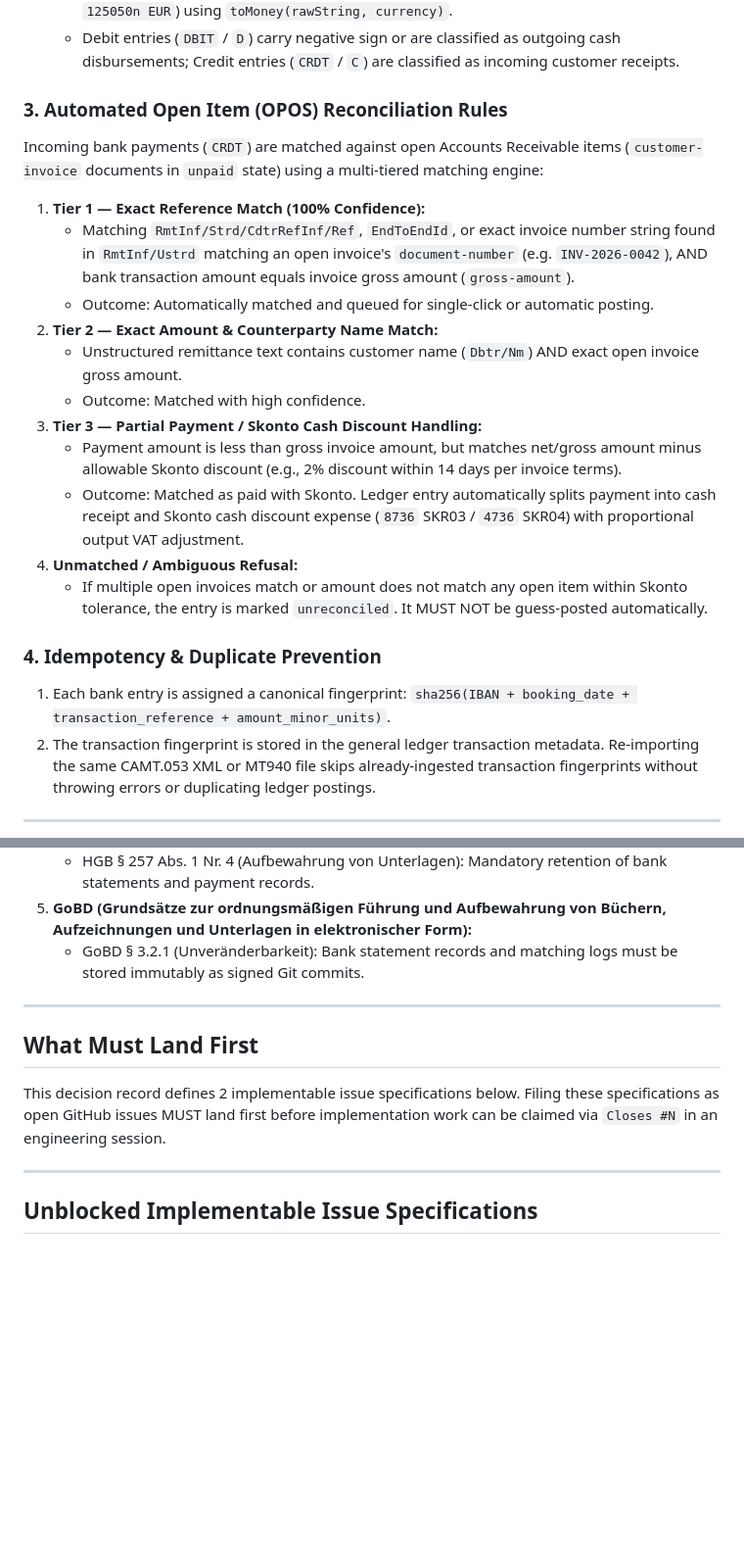
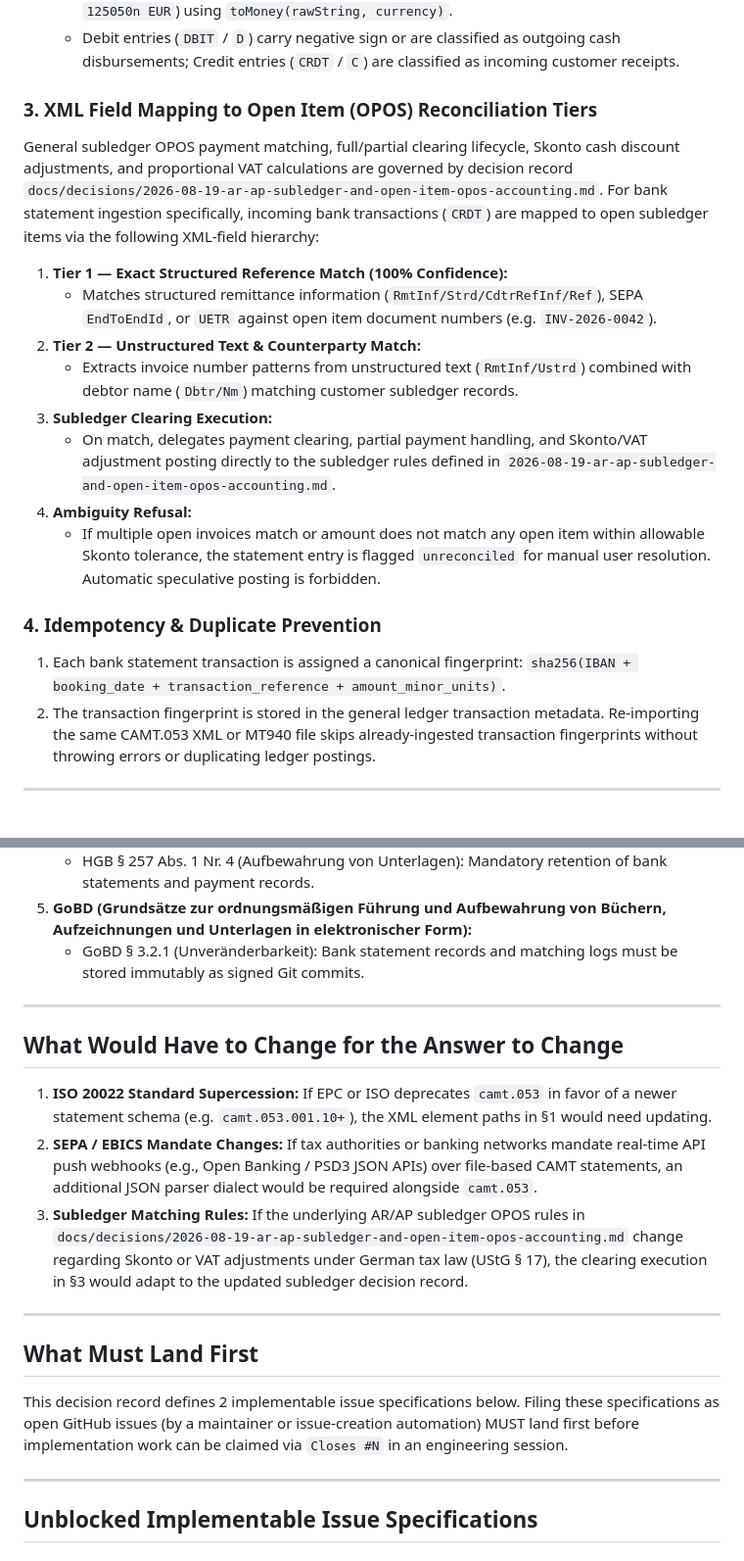
Before and after one commit to NeoDonkey/NeoDonkey-ERP, a Markdown page: docs/decisions/2026-08-20-camt053-bank-statement-ingestion-and-payment-reconciliation.md, 2 parts joined by grey strips. Shown at 98% size. Drawn GitHub-style; blank space fills up the shorter version.

Commit message:
address review: refine CAMT.053 decision record and add missing section

```diff
--- a/docs/decisions/2026-08-20-camt053-bank-statement-ingestion-and-payment-reconciliation.md
+++ b/docs/decisions/2026-08-20-camt053-bank-statement-ingestion-and-payment-reconciliation.md
@@ -39,22 +39,19 @@ How should NeoDonkey ingest, parse, and convert electronic bank statement files
    - Amounts are parsed directly as strings into minor unit `BigInt` values (`1250.50 EUR` → `125050n EUR`) using `toMoney(rawString, currency)`.
    - Debit entries (`DBIT` / `D`) carry negative sign or are classified as outgoing cash disbursements; Credit entries (`CRDT` / `C`) are classified as incoming customer receipts.
 
-### 3. Automated Open Item (OPOS) Reconciliation Rules
-Incoming bank payments (`CRDT`) are matched against open Accounts Receivable items (`customer-invoice` documents in `unpaid` state) using a multi-tiered matching engine:
-1. **Tier 1 — Exact Reference Match (100% Confidence):**
-   - Matching `RmtInf/Strd/CdtrRefInf/Ref`, `EndToEndId`, or exact invoice number string found in `RmtInf/Ustrd` matching an open invoice's `document-number` (e.g. `INV-2026-0042`), AND bank transaction amount equals invoice gross amount (`gross-amount`).
-   - Outcome: Automatically matched and queued for single-click or automatic posting.
-2. **Tier 2 — Exact Amount & Counterparty Name Match:**
-   - Unstructured remittance text contains customer name (`Dbtr/Nm`) AND exact open invoice gross amount.
-   - Outcome: Matched with high confidence.
-3. **Tier 3 — Partial Payment / Skonto Cash Discount Handling:**
-   - Payment amount is less than gross invoice amount, but matches net/gross amount minus allowable Skonto discount (e.g., 2% discount within 14 days per invoice terms).
-   - Outcome: Matched as paid with Skonto. Ledger entry automatically splits payment into cash receipt and Skonto cash discount expense (`8736` SKR03 / `4736` SKR04) with proportional output VAT adjustment.
-4. **Unmatched / Ambiguous Refusal:**
-   - If multiple open invoices match or amount does not match any open item within Skonto tolerance, the entry is marked `unreconciled`. It MUST NOT be guess-posted automatically.
+### 3. XML Field Mapping to Open Item (OPOS) Reconciliation Tiers
+General subledger OPOS payment matching, full/partial clearing lifecycle, Skonto cash discount adjustments, and proportional VAT calculations are governed by decision record `docs/decisions/2026-08-19-ar-ap-subledger-and-open-item-opos-accounting.md`. For bank statement ingestion specifically, incoming bank transactions (`CRDT`) are mapped to open subledger items via the following XML-field hierarchy:
+1. **Tier 1 — Exact Structured Reference Match (100% Confidence):**
+   - Matches structured remittance information (`RmtInf/Strd/CdtrRefInf/Ref`), SEPA `EndToEndId`, or `UETR` against open item document numbers (e.g. `INV-2026-0042`).
+2. **Tier 2 — Unstructured Text & Counterparty Match:**
+   - Extracts invoice number patterns from unstructured text (`RmtInf/Ustrd`) combined with debtor name (`Dbtr/Nm`) matching customer subledger records.
+3. **Subledger Clearing Execution:**
+   - On match, delegates payment clearing, partial payment handling, and Skonto/VAT adjustment posting directly to the subledger rules defined in `2026-08-19-ar-ap-subledger-and-open-item-opos-accounting.md`.
+4. **Ambiguity Refusal:**
+   - If multiple open invoices match or amount does not match any open item within allowable Skonto tolerance, the statement entry is flagged `unreconciled` for manual user resolution. Automatic speculative posting is forbidden.
 
 ### 4. Idempotency & Duplicate Prevention
-1. Each bank entry is assigned a canonical fingerprint: `sha256(IBAN + booking_date + transaction_reference + amount_minor_units)`.
+1. Each bank statement transaction is assigned a canonical fingerprint: `sha256(IBAN + booking_date + transaction_reference + amount_minor_units)`.
 2. The transaction fingerprint is stored in the general ledger transaction metadata. Re-importing the same CAMT.053 XML or MT940 file skips already-ingested transaction fingerprints without throwing errors or duplicating ledger postings.
 
 ---
@@ -72,9 +69,17 @@ Incoming bank payments (`CRDT`) are matched against open Accounts Receivable ite
 
 ---
 
+## What Would Have to Change for the Answer to Change
+
+1. **ISO 20022 Standard Supercession:** If EPC or ISO deprecates `camt.053` in favor of a newer statement schema (e.g. `camt.053.001.10+`), the XML element paths in §1 would need updating.
+2. **SEPA / EBICS Mandate Changes:** If tax authorities or banking networks mandate real-time API push webhooks (e.g., Open Banking / PSD3 JSON APIs) over file-based CAMT statements, an additional JSON parser dialect would be required alongside `camt.053`.
+3. **Subledger Matching Rules:** If the underlying AR/AP subledger OPOS rules in `docs/decisions/2026-08-19-ar-ap-subledger-and-open-item-opos-accounting.md` change regarding Skonto or VAT adjustments under German tax law (UStG § 17), the clearing execution in §3 would adapt to the updated subledger decision record.
+
+---
+
 ## What Must Land First
 
-This decision record defines 2 implementable issue specifications below. Filing these specifications as open GitHub issues MUST land first before implementation work can be claimed via `Closes #N` in an engineering session.
+This decision record defines 2 implementable issue specifications below. Filing these specifications as open GitHub issues (by a maintainer or issue-creation automation) MUST land first before implementation work can be claimed via `Closes #N` in an engineering session.
 
 ---
 
```
Also changed, not shown: other parts of docs/decisions/2026-08-20-camt053-bank-statement-ingestion-and-payment-reconciliation.md (+4 -4 lines).
